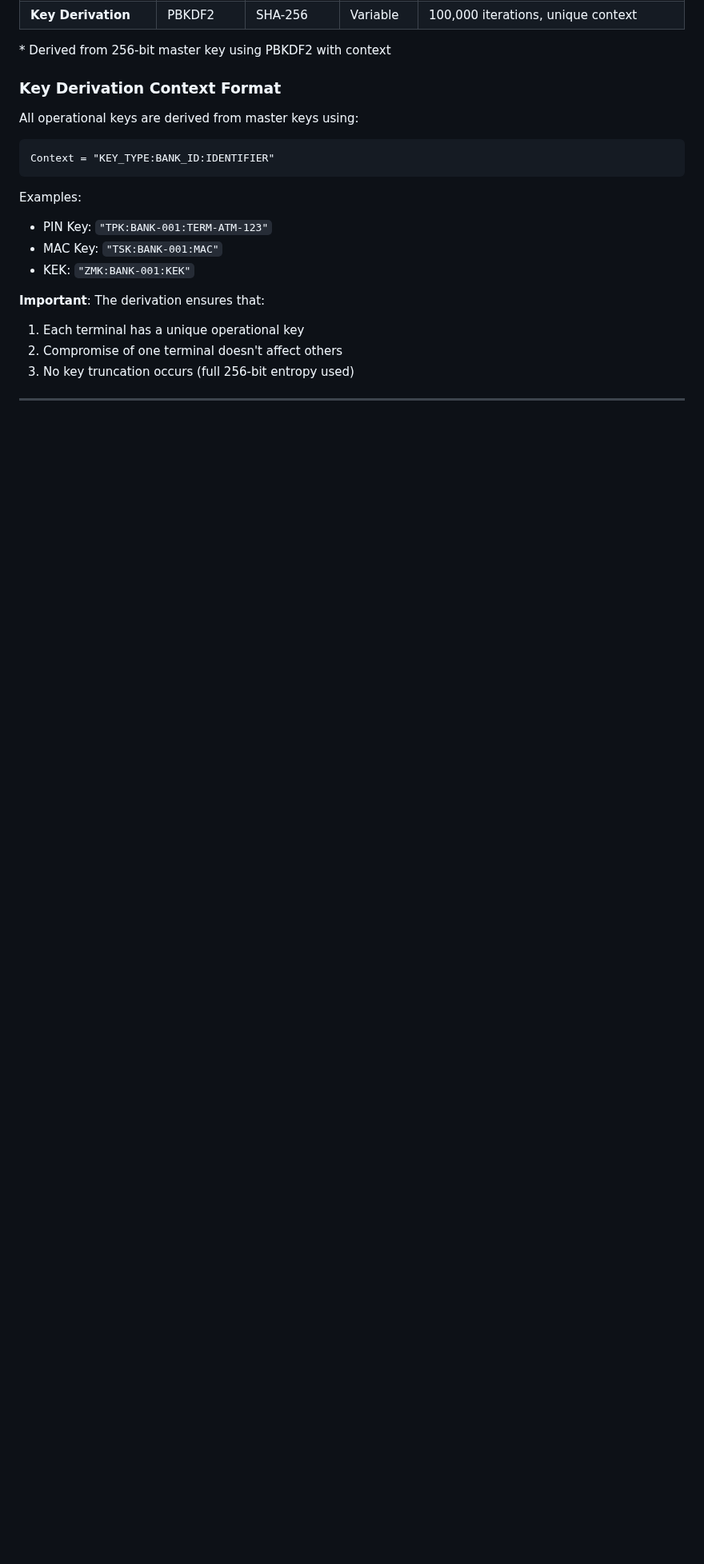
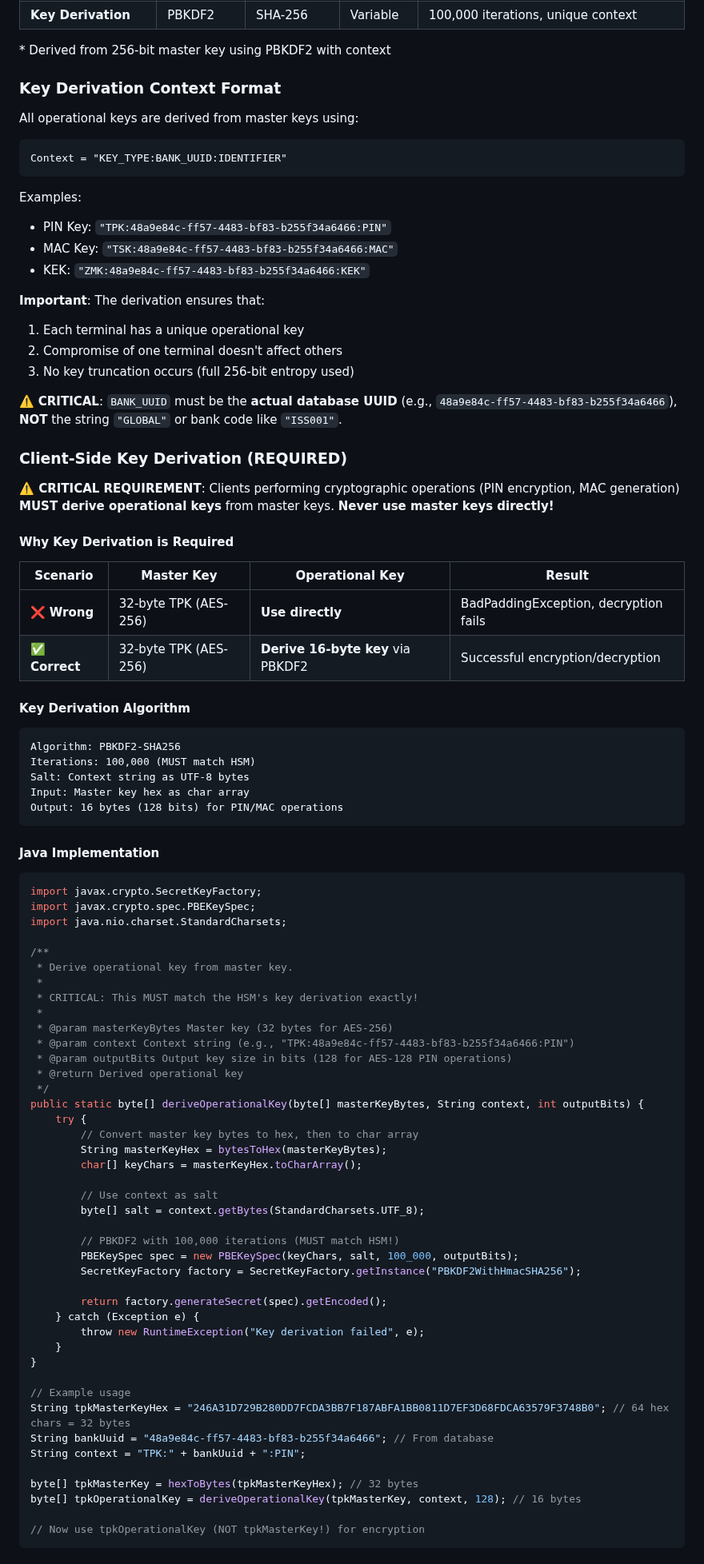
Before and after one commit to artivisi/hsm-simulator, a Markdown page: docs/CLIENT_INTEGRATION_GUIDE.md, the part around one of its changes. Shown at 80% size. Rendered like a GitHub page; blank space fills up the shorter version.

````diff
--- a/docs/CLIENT_INTEGRATION_GUIDE.md
+++ b/docs/CLIENT_INTEGRATION_GUIDE.md
@@ -47,15 +47,86 @@ All cryptographic operations in the HSM Simulator follow these standards:
 All operational keys are derived from master keys using:
 
 ```
-Context = "KEY_TYPE:BANK_ID:IDENTIFIER"
+Context = "KEY_TYPE:BANK_UUID:IDENTIFIER"
 ```
 
 Examples:
-- PIN Key: `"TPK:BANK-001:TERM-ATM-123"`
-- MAC Key: `"TSK:BANK-001:MAC"`
-- KEK: `"ZMK:BANK-001:KEK"`
+- PIN Key: `"TPK:48a9e84c-ff57-4483-bf83-b255f34a6466:PIN"`
+- MAC Key: `"TSK:48a9e84c-ff57-4483-bf83-b255f34a6466:MAC"`
+- KEK: `"ZMK:48a9e84c-ff57-4483-bf83-b255f34a6466:KEK"`
 
 **Important**: The derivation ensures that:
 1. Each terminal has a unique operational key
 2. Compromise of one terminal doesn't affect others
 3. No key truncation occurs (full 256-bit entropy used)
+
+⚠️ **CRITICAL**: `BANK_UUID` must be the **actual database UUID** (e.g., `48a9e84c-ff57-4483-bf83-b255f34a6466`), **NOT** the string `"GLOBAL"` or bank code like `"ISS001"`.
+
+### Client-Side Key Derivation (REQUIRED)
+
+**⚠️ CRITICAL REQUIREMENT**: Clients performing cryptographic operations (PIN encryption, MAC generation) **MUST derive operational keys** from master keys. **Never use master keys directly!**
+
+#### Why Key Derivation is Required
+
+| Scenario | Master Key | Operational Key | Result |
+|----------|-----------|-----------------|--------|
+| ❌ **Wrong** | 32-byte TPK (AES-256) | **Use directly** | BadPaddingException, decryption fails |
+| ✅ **Correct** | 32-byte TPK (AES-256) | **Derive 16-byte key** via PBKDF2 | Successful encryption/decryption |
+
+#### Key Derivation Algorithm
+
+```
+Algorithm: PBKDF2-SHA256
+Iterations: 100,000 (MUST match HSM)
+Salt: Context string as UTF-8 bytes
+Input: Master key hex as char array
+Output: 16 bytes (128 bits) for PIN/MAC operations
+```
+
+#### Java Implementation
+
+```java
+import javax.crypto.SecretKeyFactory;
+import javax.crypto.spec.PBEKeySpec;
+import java.nio.charset.StandardCharsets;
+
+/**
+ * Derive operational key from master key.
+ *
+ * CRITICAL: This MUST match the HSM's key derivation exactly!
+ *
+ * @param masterKeyBytes Master key (32 bytes for AES-256)
+ * @param context Context string (e.g., "TPK:48a9e84c-ff57-4483-bf83-b255f34a6466:PIN")
+ * @param outputBits Output key size in bits (128 for AES-128 PIN operations)
+ * @return Derived operational key
+ */
+public static byte[] deriveOperationalKey(byte[] masterKeyBytes, String context, int outputBits) {
+    try {
+        // Convert master key bytes to hex, then to char array
+        String masterKeyHex = bytesToHex(masterKeyBytes);
+        char[] keyChars = masterKeyHex.toCharArray();
+
+        // Use context as salt
+        byte[] salt = context.getBytes(StandardCharsets.UTF_8);
+
+        // PBKDF2 with 100,000 iterations (MUST match HSM!)
+        PBEKeySpec spec = new PBEKeySpec(keyChars, salt, 100_000, outputBits);
+        SecretKeyFactory factory = SecretKeyFactory.getInstance("PBKDF2WithHmacSHA256");
+
+        return factory.generateSecret(spec).getEncoded();
+    } catch (Exception e) {
+        throw new RuntimeException("Key derivation failed", e);
+    }
+}
+
+// Example usage
+String tpkMasterKeyHex = "246A31D729B280DD7FCDA3BB7F187ABFA1BB0811D7EF3D68FDCA63579F3748B0"; // 64 hex chars = 32 bytes
+String bankUuid = "48a9e84c-ff57-4483-bf83-b255f34a6466"; // From database
+String context = "TPK:" + bankUuid + ":PIN";
+
+byte[] tpkMasterKey = hexToBytes(tpkMasterKeyHex); // 32 bytes
+byte[] tpkOperationalKey = deriveOperationalKey(tpkMasterKey, context, 128); // 16 bytes
+
+// Now use tpkOperationalKey (NOT tpkMasterKey!) for encryption
+```
+
````
Also changed, not shown: other parts of docs/CLIENT_INTEGRATION_GUIDE.md (+72 -0 lines).
